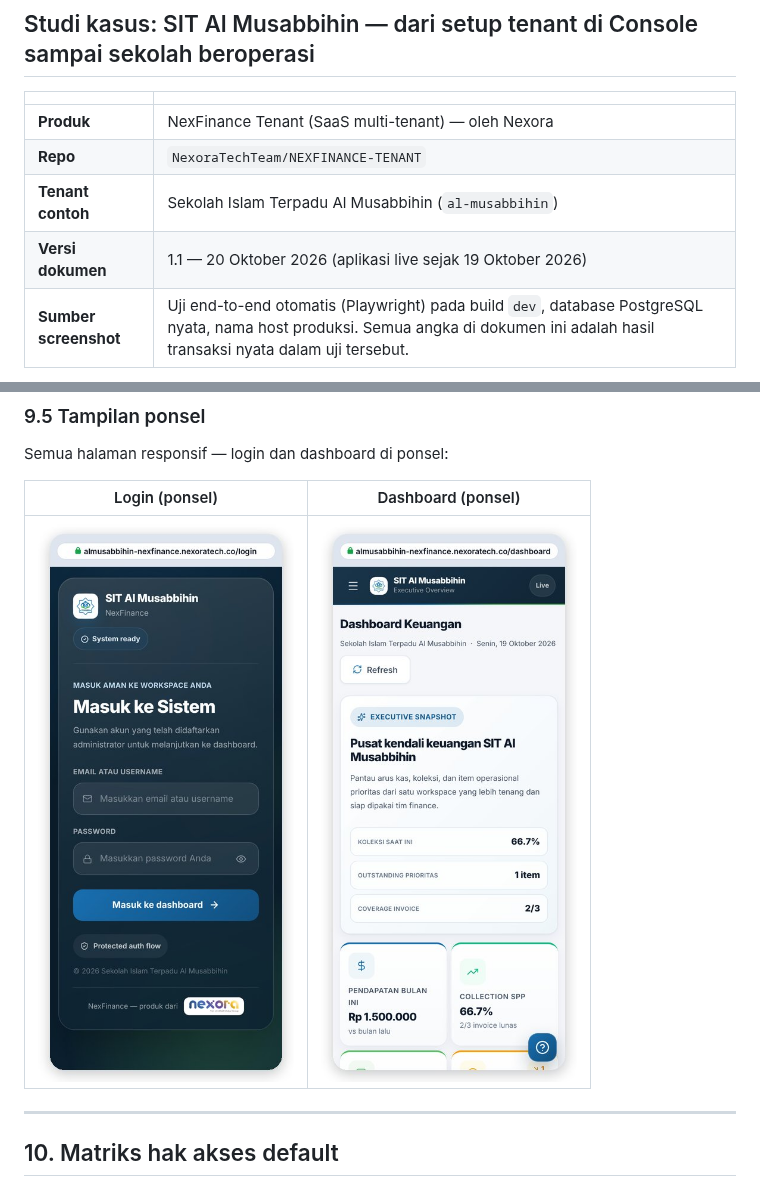
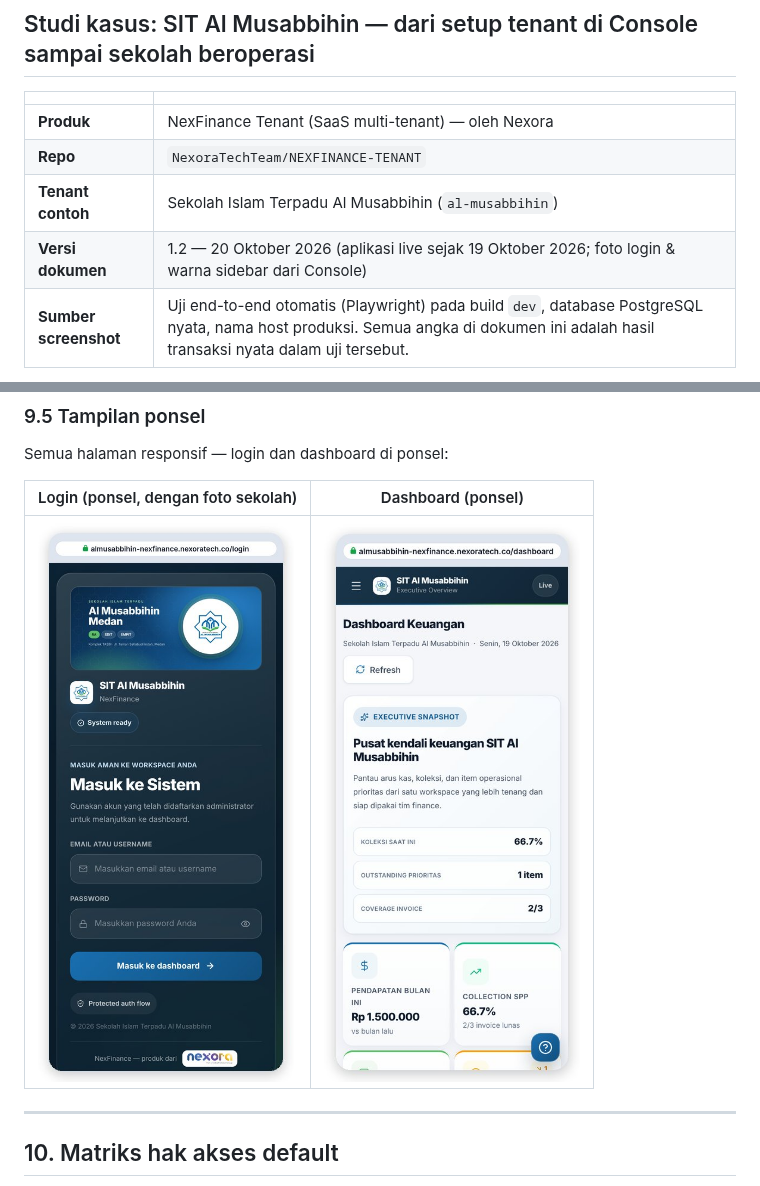
Before and after one commit to NexoraTechTeam/NEXFINANCE-TENANT, a Markdown page: docs/guide/PANDUAN_E2E_AL_MUSABBIHIN.md, 2 parts joined by grey strips. GitHub-like rendering; pictures changed too: docs/guide/img/45b-mobile-login-photo.jpg (added).

```diff
--- a/docs/guide/PANDUAN_E2E_AL_MUSABBIHIN.md
+++ b/docs/guide/PANDUAN_E2E_AL_MUSABBIHIN.md
@@ -6,7 +6,7 @@
 | **Produk** | NexFinance Tenant (SaaS multi-tenant) — oleh Nexora |
 | **Repo** | `NexoraTechTeam/NEXFINANCE-TENANT` |
 | **Tenant contoh** | Sekolah Islam Terpadu Al Musabbihin (`al-musabbihin`) |
-| **Versi dokumen** | 1.1 — 20 Oktober 2026 (aplikasi live sejak 19 Oktober 2026) |
+| **Versi dokumen** | 1.2 — 20 Oktober 2026 (aplikasi live sejak 19 Oktober 2026; foto login & warna sidebar dari Console) |
 | **Sumber screenshot** | Uji end-to-end otomatis (Playwright) pada build `dev`, database PostgreSQL nyata, nama host produksi. Semua angka di dokumen ini adalah hasil transaksi nyata dalam uji tersebut. |
 
 > **Cara membaca dokumen ini.** Bagian 1–3 memberi gambaran umum (untuk semua orang). Bagian 4–9 adalah
@@ -440,9 +451,9 @@ Menu **Bantuan**: panduan per modul, tur aplikasi, tur per halaman, dan panduan
 ### 9.5 Tampilan ponsel
 Semua halaman responsif — login dan dashboard di ponsel:
 
-| Login (ponsel) | Dashboard (ponsel) |
+| Login (ponsel, dengan foto sekolah) | Dashboard (ponsel) |
 | --- | --- |
-| ![Login ponsel](img/45-mobile-login.jpg) | ![Dashboard ponsel](img/46-mobile-dashboard.jpg) |
+| ![Login ponsel](img/45b-mobile-login-photo.jpg) | ![Dashboard ponsel](img/46-mobile-dashboard.jpg) |
 
 ---
 
```
Also changed, not shown: other parts of docs/guide/PANDUAN_E2E_AL_MUSABBIHIN.md (+13 -2 lines), docs/MEMORY.md (+14 -0 lines), docs/OPERATIONS.md (+5 -1 lines), docs/guide/img/07b-console-login-theme.jpg (added), docs/guide/img/10b-tenant-login-photo.jpg (added), 2 other files.
